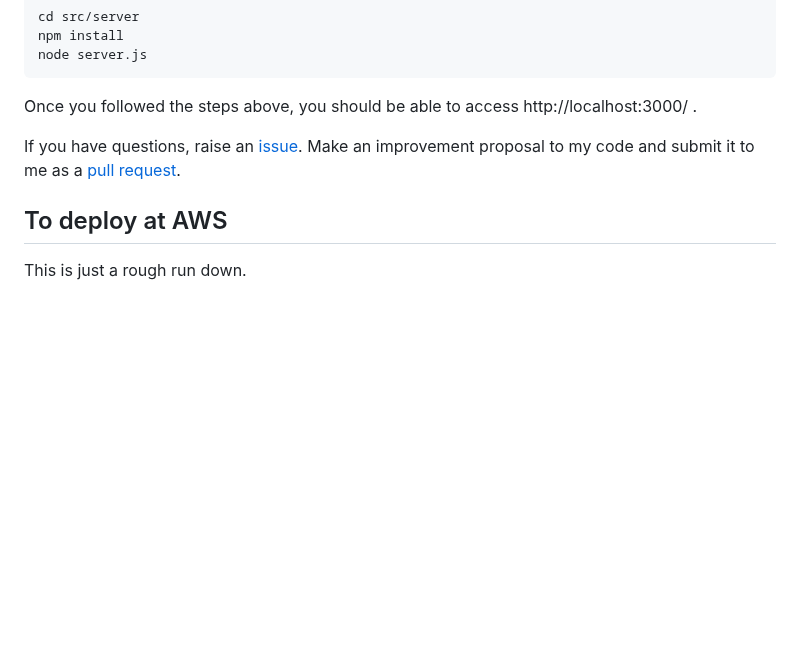
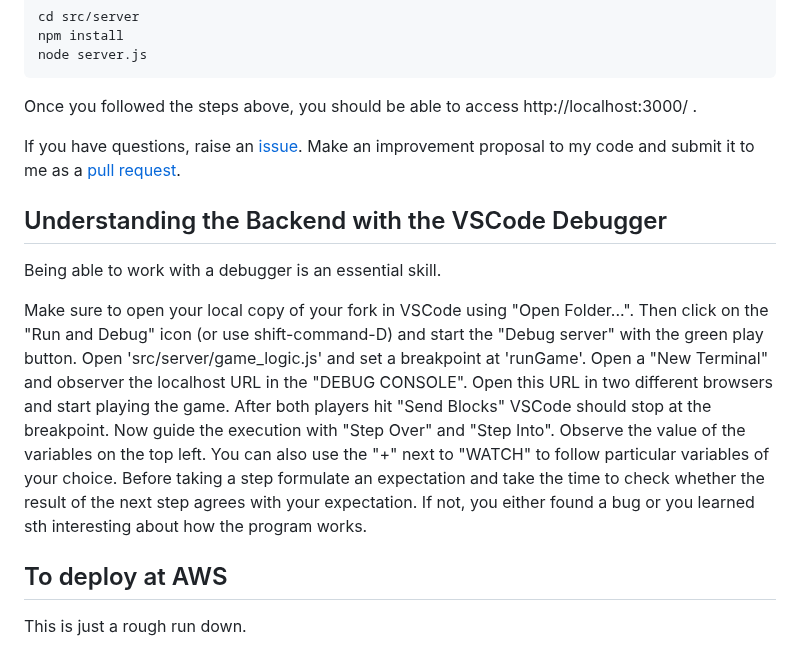
Before and after one commit to alexhkurz/BlocklyPrisonersDilemma, a Markdown page: README.md, the part around the change. GitHub-like rendering; blank space fills up the shorter version.

Commit message:
section on debugging added

```diff
--- a/README.md
+++ b/README.md
@@ -53,6 +53,14 @@ Once you followed the steps above, you should be able to access http://localhost
 
 If you have questions, raise an [issue](https://github.com/alexhkurz/BlocklyPrisonersDilemma/issues). Make an improvement proposal to my code and submit it to me as a [pull request](https://github.com/alexhkurz/BlocklyPrisonersDilemma/pulls).
 
+## Understanding the Backend with the VSCode Debugger
+
+Being able to work with a debugger is an essential skill.
+
+Make sure to open your local copy of your fork in VSCode using "Open Folder...". Then click on the "Run and Debug" icon (or use shift-command-D) and start the "Debug server" with the green play button. Open 'src/server/game_logic.js' and set a breakpoint at 'runGame'. Open a "New Terminal" and observer the localhost URL in the "DEBUG CONSOLE". Open this URL in two different browsers and start playing the game. After both players hit "Send Blocks" VSCode should stop at the breakpoint. Now guide the execution with "Step Over" and "Step Into". Observe the value of the variables on the top left. You can also use the "+" next to "WATCH" to follow particular variables of your choice. Before taking a step formulate an expectation and take the time to check whether the result of the next step agrees with your expectation. If not, you either found a bug or you learned sth interesting about how the program works.
+
+
+
 ## To deploy at AWS
 
 This is just a rough run down.
```
